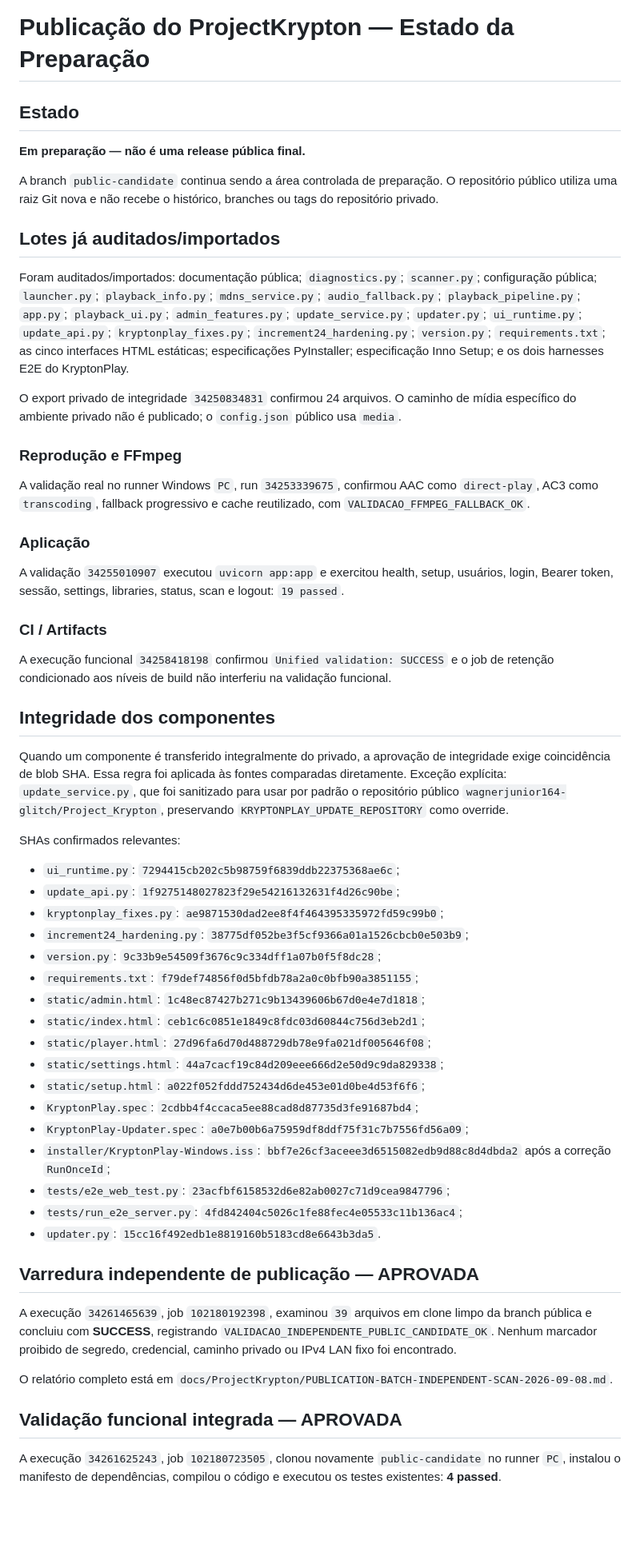
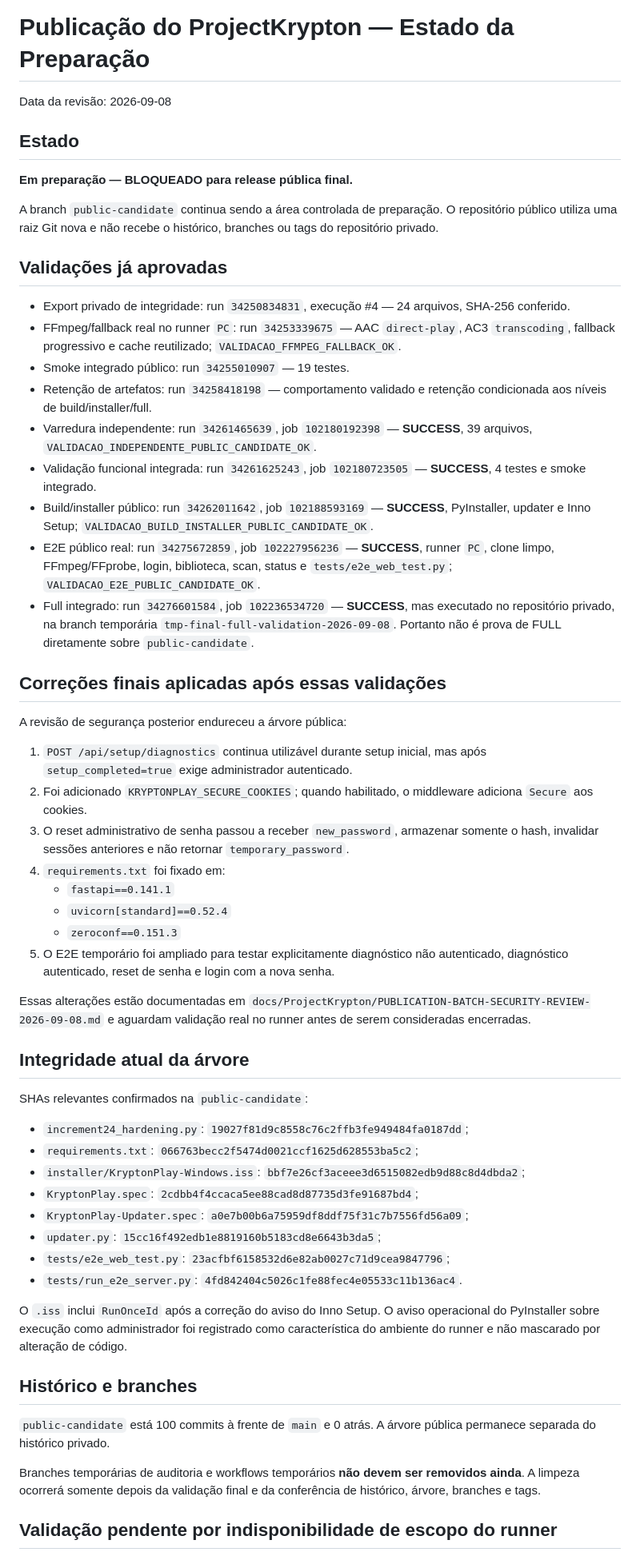
Before and after one commit to wagnerjunior164-glitch/Project_Krypton, a Markdown page: docs/ProjectKrypton/PUBLICATION-STATUS.md, the part around one of its changes. Shown at 80% size. Drawn GitHub-style; blank space fills up the shorter version.

Commit message:
docs: synchronize publication status with final audit state

```diff
--- a/docs/ProjectKrypton/PUBLICATION-STATUS.md
+++ b/docs/ProjectKrypton/PUBLICATION-STATUS.md
@@ -1,60 +1,60 @@
 # Publicação do ProjectKrypton — Estado da Preparação
+
+Data da revisão: 2026-09-08
 
 ## Estado
 
-**Em preparação — não é uma release pública final.**
+**Em preparação — BLOQUEADO para release pública final.**
 
 A branch `public-candidate` continua sendo a área controlada de preparação. O repositório público utiliza uma raiz Git nova e não recebe o histórico, branches ou tags do repositório privado.
 
-## Lotes já auditados/importados
+## Validações já aprovadas
 
-Foram auditados/importados: documentação pública; `diagnostics.py`; `scanner.py`; configuração pública; `launcher.py`; `playback_info.py`; `mdns_service.py`; `audio_fallback.py`; `playback_pipeline.py`; `app.py`; `playback_ui.py`; `admin_features.py`; `update_service.py`; `updater.py`; `ui_runtime.py`; `update_api.py`; `kryptonplay_fixes.py`; `increment24_hardening.py`; `version.py`; `requirements.txt`; as cinco interfaces HTML estáticas; especificações PyInstaller; especificação Inno Setup; e os dois harnesses E2E do KryptonPlay.
+- Export privado de integridade: run `34250834831`, execução #4 — 24 arquivos, SHA-256 conferido.
+- FFmpeg/fallback real no runner `PC`: run `34253339675` — AAC `direct-play`, AC3 `transcoding`, fallback progressivo e cache reutilizado; `VALIDACAO_FFMPEG_FALLBACK_OK`.
+- Smoke integrado público: run `34255010907` — 19 testes.
+- Retenção de artefatos: run `34258418198` — comportamento validado e retenção condicionada aos níveis de build/installer/full.
+- Varredura independente: run `34261465639`, job `102180192398` — **SUCCESS**, 39 arquivos, `VALIDACAO_INDEPENDENTE_PUBLIC_CANDIDATE_OK`.
+- Validação funcional integrada: run `34261625243`, job `102180723505` — **SUCCESS**, 4 testes e smoke integrado.
+- Build/installer público: run `34262011642`, job `102188593169` — **SUCCESS**, PyInstaller, updater e Inno Setup; `VALIDACAO_BUILD_INSTALLER_PUBLIC_CANDIDATE_OK`.
+- E2E público real: run `34275672859`, job `102227956236` — **SUCCESS**, runner `PC`, clone limpo, FFmpeg/FFprobe, login, biblioteca, scan, status e `tests/e2e_web_test.py`; `VALIDACAO_E2E_PUBLIC_CANDIDATE_OK`.
+- Full integrado: run `34276601584`, job `102236534720` — **SUCCESS**, mas executado no repositório privado, na branch temporária `tmp-final-full-validation-2026-09-08`. Portanto não é prova de FULL diretamente sobre `public-candidate`.
 
-O export privado de integridade `34250834831` confirmou 24 arquivos. O caminho de mídia específico do ambiente privado não é publicado; o `config.json` público usa `media`.
+## Correções finais aplicadas após essas validações
 
-### Reprodução e FFmpeg
+A revisão de segurança posterior endureceu a árvore pública:
 
-A validação real no runner Windows `PC`, run `34253339675`, confirmou AAC como `direct-play`, AC3 como `transcoding`, fallback progressivo e cache reutilizado, com `VALIDACAO_FFMPEG_FALLBACK_OK`.
+1. `POST /api/setup/diagnostics` continua utilizável durante setup inicial, mas após `setup_completed=true` exige administrador autenticado.
+2. Foi adicionado `KRYPTONPLAY_SECURE_COOKIES`; quando habilitado, o middleware adiciona `Secure` aos cookies.
+3. O reset administrativo de senha passou a receber `new_password`, armazenar somente o hash, invalidar sessões anteriores e não retornar `temporary_password`.
+4. `requirements.txt` foi fixado em:
+   - `fastapi==0.141.1`
+   - `uvicorn[standard]==0.52.4`
+   - `zeroconf==0.151.3`
+5. O E2E temporário foi ampliado para testar explicitamente diagnóstico não autenticado, diagnóstico autenticado, reset de senha e login com a nova senha.
 
-### Aplicação
+Essas alterações estão documentadas em `docs/ProjectKrypton/PUBLICATION-BATCH-SECURITY-REVIEW-2026-09-08.md` e aguardam validação real no runner antes de serem consideradas encerradas.
 
-A validação `34255010907` executou `uvicorn app:app` e exercitou health, setup, usuários, login, Bearer token, sessão, settings, libraries, status, scan e logout: `19 passed`.
+## Integridade atual da árvore
 
-### CI / Artifacts
+SHAs relevantes confirmados na `public-candidate`:
 
-A execução funcional `34258418198` confirmou `Unified validation: SUCCESS` e o job de retenção condicionado aos níveis de build não interferiu na validação funcional.
-
-## Integridade dos componentes
-
-Quando um componente é transferido integralmente do privado, a aprovação de integridade exige coincidência de blob SHA. Essa regra foi aplicada às fontes comparadas diretamente. Exceção explícita: `update_service.py`, que foi sanitizado para usar por padrão o repositório público `wagnerjunior164-glitch/Project_Krypton`, preservando `KRYPTONPLAY_UPDATE_REPOSITORY` como override.
-
-SHAs confirmados relevantes:
-
-- `ui_runtime.py`: `7294415cb202c5b98759f6839ddb22375368ae6c`;
-- `update_api.py`: `1f9275148027823f29e54216132631f4d26c90be`;
-- `kryptonplay_fixes.py`: `ae9871530dad2ee8f4f464395335972fd59c99b0`;
-- `increment24_hardening.py`: `38775df052be3f5cf9366a01a1526cbcb0e503b9`;
-- `version.py`: `9c33b9e54509f3676c9c334dff1a07b0f5f8dc28`;
-- `requirements.txt`: `f79def74856f0d5bfdb78a2a0c0bfb90a3851155`;
-- `static/admin.html`: `1c48ec87427b271c9b13439606b67d0e4e7d1818`;
-- `static/index.html`: `ceb1c6c0851e1849c8fdc03d60844c756d3eb2d1`;
-- `static/player.html`: `27d96fa6d70d488729db78e9fa021df005646f08`;
-- `static/settings.html`: `44a7cacf19c84d209eee666d2e50d9c9da829338`;
-- `static/setup.html`: `a022f052fddd752434d6de453e01d0be4d53f6f6`;
+- `increment24_hardening.py`: `19027f81d9c8558c76c2ffb3fe949484fa0187dd`;
+- `requirements.txt`: `066763becc2f5474d0021ccf1625d628553ba5c2`;
+- `installer/KryptonPlay-Windows.iss`: `bbf7e26cf3aceee3d6515082edb9d88c8d4dbda2`;
 - `KryptonPlay.spec`: `2cdbb4f4ccaca5ee88cad8d87735d3fe91687bd4`;
 - `KryptonPlay-Updater.spec`: `a0e7b00b6a75959df8ddf75f31c7b7556fd56a09`;
-- `installer/KryptonPlay-Windows.iss`: `bbf7e26cf3aceee3d6515082edb9d88c8d4dbda2` após a correção `RunOnceId`;
+- `updater.py`: `15cc16f492edb1e8819160b5183cd8e6643b3da5`;
 - `tests/e2e_web_test.py`: `23acfbf6158532d6e82ab0027c71d9cea9847796`;
-- `tests/run_e2e_server.py`: `4fd842404c5026c1fe88fec4e05533c11b136ac4`;
-- `updater.py`: `15cc16f492edb1e8819160b5183cd8e6643b3da5`.
+- `tests/run_e2e_server.py`: `4fd842404c5026c1fe88fec4e05533c11b136ac4`.
 
-## Varredura independente de publicação — APROVADA
+O `.iss` inclui `RunOnceId` após a correção do aviso do Inno Setup. O aviso operacional do PyInstaller sobre execução como administrador foi registrado como característica do ambiente do runner e não mascarado por alteração de código.
 
-A execução `34261465639`, job `102180192398`, examinou `39` arquivos em clone limpo da branch pública e concluiu com **SUCCESS**, registrando `VALIDACAO_INDEPENDENTE_PUBLIC_CANDIDATE_OK`. Nenhum marcador proibido de segredo, credencial, caminho privado ou IPv4 LAN fixo foi encontrado.
+## Histórico e branches
 
-O relatório completo está em `docs/ProjectKrypton/PUBLICATION-BATCH-INDEPENDENT-SCAN-2026-09-08.md`.
+`public-candidate` está 100 commits à frente de `main` e 0 atrás. A árvore pública permanece separada do histórico privado.
 
-## Validação funcional integrada — APROVADA
+Branches temporárias de auditoria e workflows temporários **não devem ser removidos ainda**. A limpeza ocorrerá somente depois da validação final e da conferência de histórico, árvore, branches e tags.
 
-A execução `34261625243`, job `102180723505`, clonou novamente `public-candidate` no runner `PC`, instalou o manifesto de dependências, compilou o código e executou os testes existentes: **4 passed**.
+## Validação pendente por indisponibilidade de escopo do runner
 
```
Also changed, not shown: other parts of docs/ProjectKrypton/PUBLICATION-STATUS.md (+20 -62 lines).
